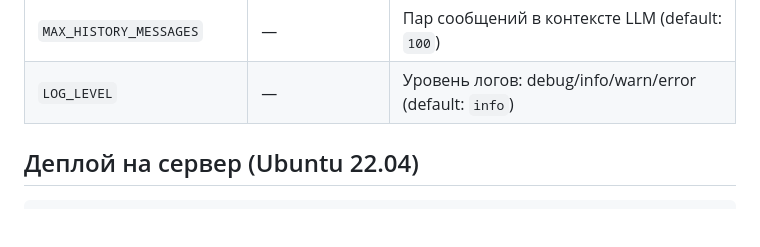
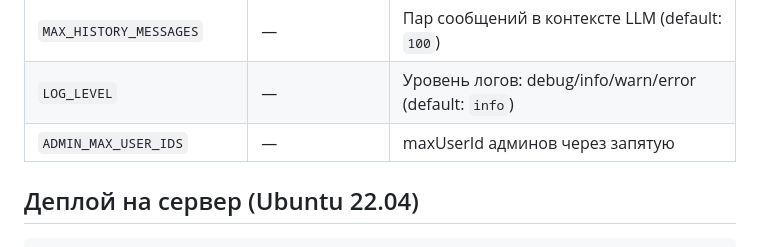
Before and after one commit to bshevchenko52-jpg/aimaxbot, a Markdown page: README.md, the part around the change. Drawn GitHub-style; blank space fills up the shorter version.

Commit message:
docs: документация админ-панели
Co-Authored-By: Claude Opus 4.6 (1M context) <noreply@anthropic.com>

```diff
--- a/README.md
+++ b/README.md
@@ -50,6 +50,7 @@ docker compose up -d --build
 | `SUBSCRIPTION_PRICE_RUB` | — | Цена подписки в рублях (default: `70`) |
 | `MAX_HISTORY_MESSAGES` | — | Пар сообщений в контексте LLM (default: `100`) |
 | `LOG_LEVEL` | — | Уровень логов: debug/info/warn/error (default: `info`) |
+| `ADMIN_MAX_USER_IDS` | — | maxUserId админов через запятую |
 
 ## Деплой на сервер (Ubuntu 22.04)
 
```
Also changed, not shown: AGENTS.md (+12 -0 lines), CLAUDE.md (+1 -0 lines).
